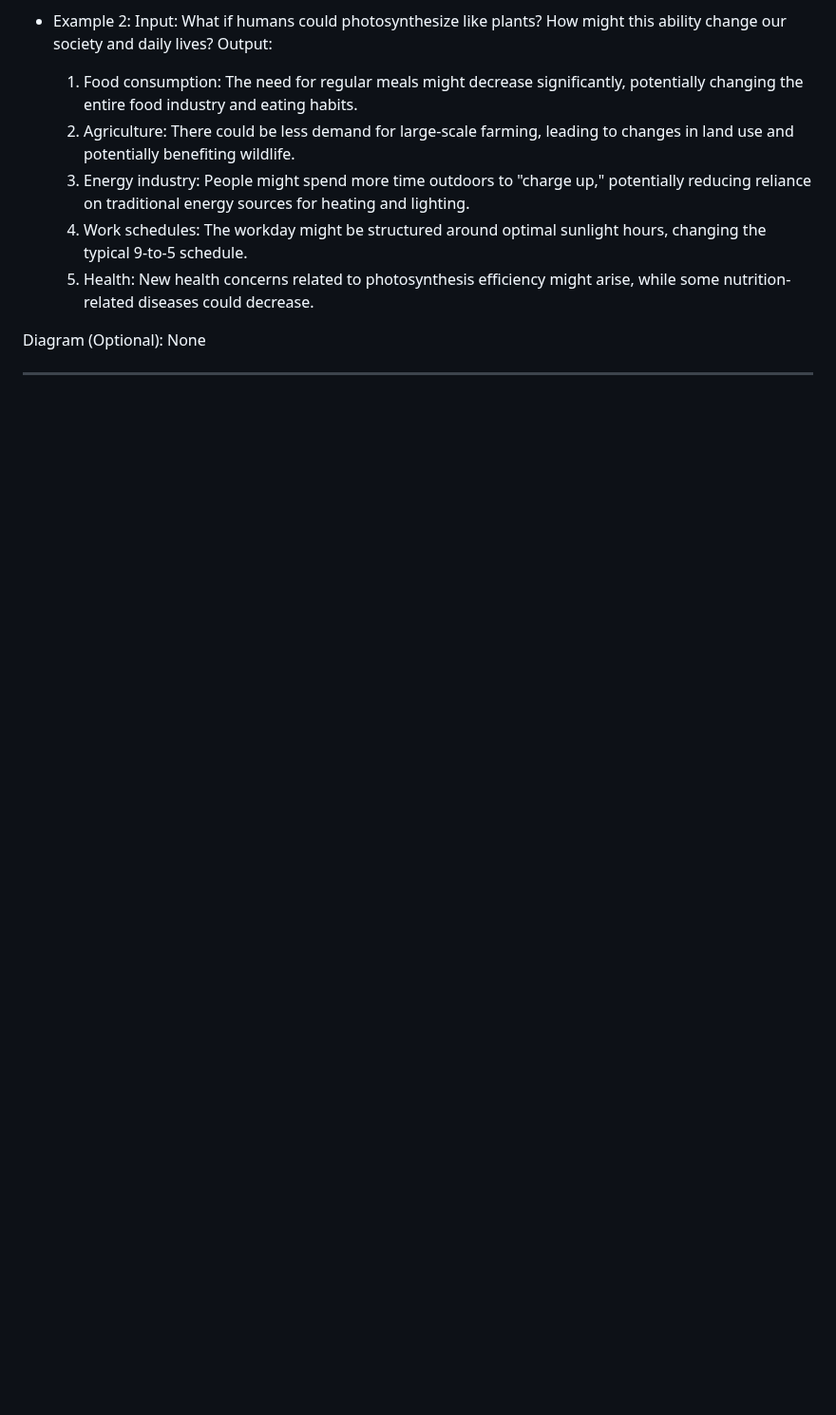
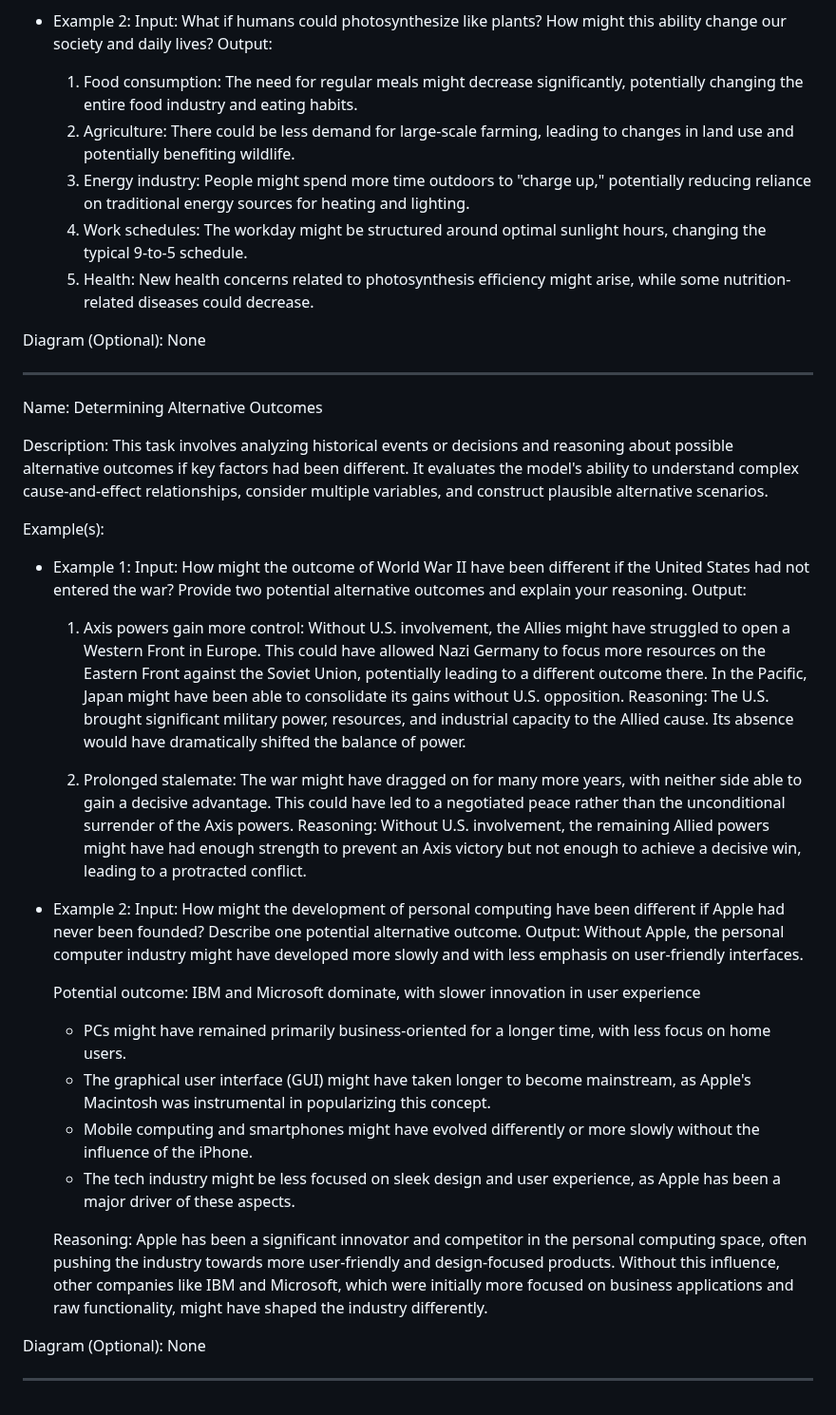
Before and after one commit to NousResearch/Open-Reasoning-Tasks, a Markdown page: tasks.md, the part around the change. Shown at 95% size. Drawn GitHub-style; blank space fills up the shorter version.

Commit message:
Add determining alternative outcome tasks

```diff
--- a/tasks.md
+++ b/tasks.md
@@ -307,3 +307,33 @@ Example(s):
 Diagram (Optional): None
 
 ---
+
+Name: Determining Alternative Outcomes
+
+Description: This task involves analyzing historical events or decisions and reasoning about possible alternative outcomes if key factors had been different. It evaluates the model's ability to understand complex cause-and-effect relationships, consider multiple variables, and construct plausible alternative scenarios.
+
+Example(s):
+- Example 1:
+    Input: How might the outcome of World War II have been different if the United States had not entered the war? Provide two potential alternative outcomes and explain your reasoning.
+    Output:
+    1. Axis powers gain more control: Without U.S. involvement, the Allies might have struggled to open a Western Front in Europe. This could have allowed Nazi Germany to focus more resources on the Eastern Front against the Soviet Union, potentially leading to a different outcome there. In the Pacific, Japan might have been able to consolidate its gains without U.S. opposition.
+    Reasoning: The U.S. brought significant military power, resources, and industrial capacity to the Allied cause. Its absence would have dramatically shifted the balance of power.
+
+    2. Prolonged stalemate: The war might have dragged on for many more years, with neither side able to gain a decisive advantage. This could have led to a negotiated peace rather than the unconditional surrender of the Axis powers.
+    Reasoning: Without U.S. involvement, the remaining Allied powers might have had enough strength to prevent an Axis victory but not enough to achieve a decisive win, leading to a protracted conflict.
+
+- Example 2:
+    Input: How might the development of personal computing have been different if Apple had never been founded? Describe one potential alternative outcome.
+    Output: Without Apple, the personal computer industry might have developed more slowly and with less emphasis on user-friendly interfaces.
+
+    Potential outcome: IBM and Microsoft dominate, with slower innovation in user experience
+    - PCs might have remained primarily business-oriented for a longer time, with less focus on home users.
+    - The graphical user interface (GUI) might have taken longer to become mainstream, as Apple's Macintosh was instrumental in popularizing this concept.
+    - Mobile computing and smartphones might have evolved differently or more slowly without the influence of the iPhone.
+    - The tech industry might be less focused on sleek design and user experience, as Apple has been a major driver of these aspects.
+
+    Reasoning: Apple has been a significant innovator and competitor in the personal computing space, often pushing the industry towards more user-friendly and design-focused products. Without this influence, other companies like IBM and Microsoft, which were initially more focused on business applications and raw functionality, might have shaped the industry differently.
+
+Diagram (Optional): None
+
+---
```
